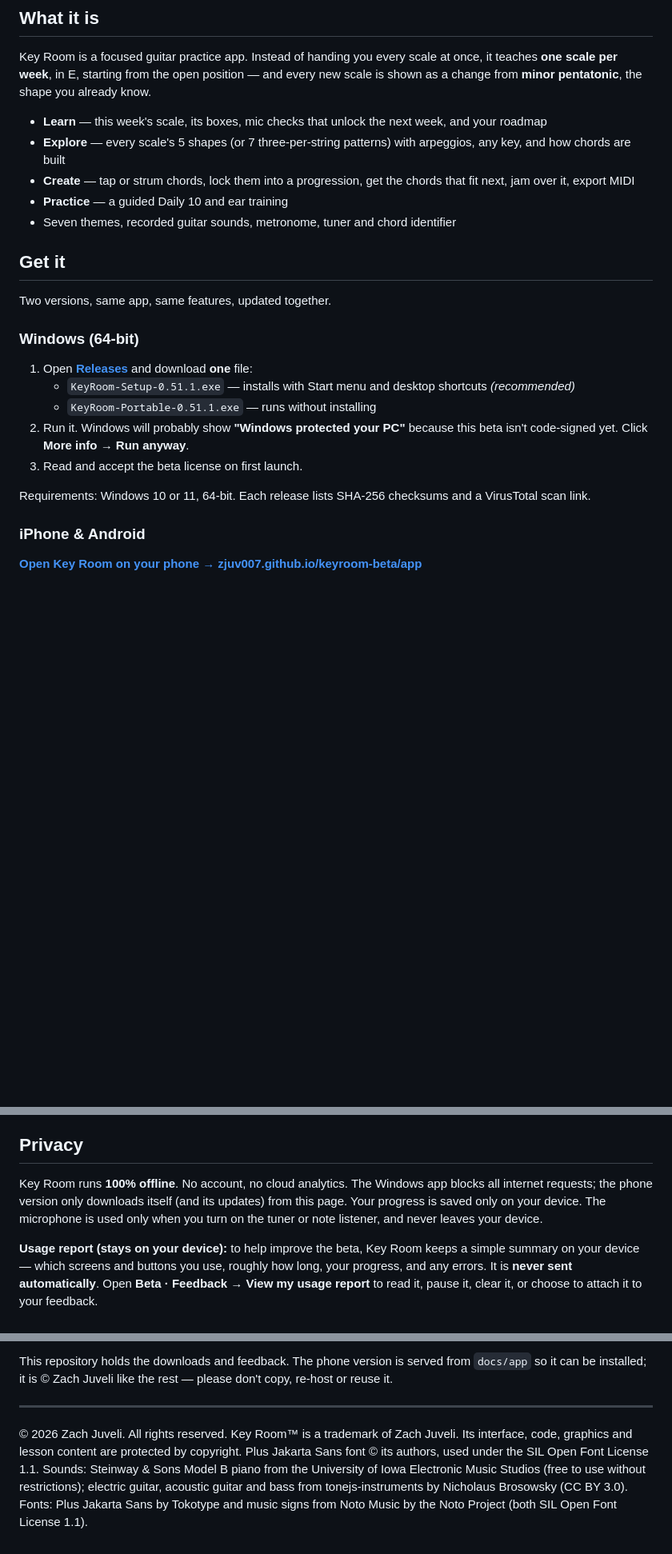
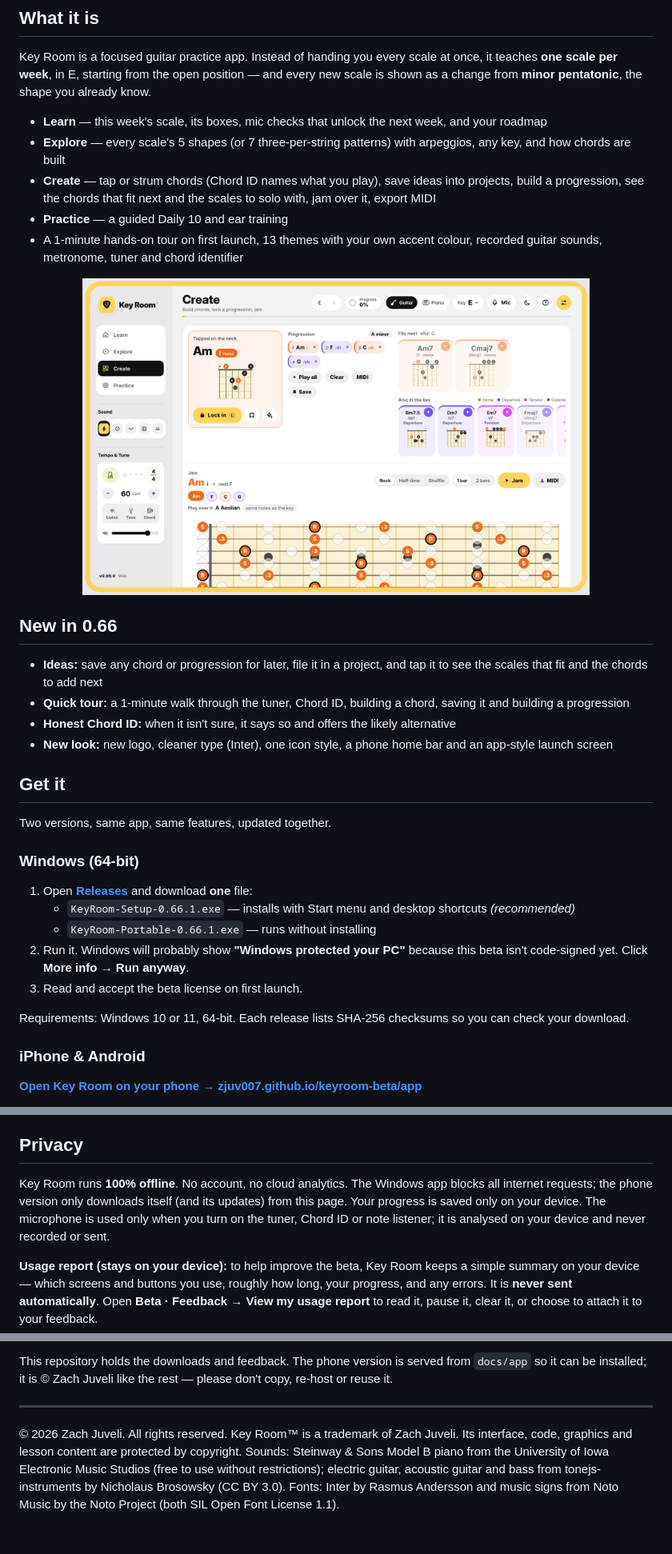
Before and after one commit to zjuv007/keyroom-beta, a Markdown page: README.md, 3 parts joined by grey strips. Shown at 80% size. Rendered like a GitHub page; pictures changed too: docs/screenshot-create.png (added); blank space fills up the shorter version.

Commit message:
0.66.1: refreshed page and phone app
New desktop, Create and phone screenshots; What's new; current feature
list, Windows file names, Chord ID privacy wording and Inter credit;
iPhone app rebuilt from keyroom-app 0.66.1.

Co-Authored-By: Claude Opus 5.5 <noreply@anthropic.com>
Claude-Session: https://claude.ai/code/session_01JL1o3HVNwzsS6aYDXPJJkg

```diff
--- a/README.md
+++ b/README.md
@@ -15,9 +15,18 @@ Key Room is a focused guitar practice app. Instead of handing you every scale at
 
 - **Learn** — this week's scale, its boxes, mic checks that unlock the next week, and your roadmap
 - **Explore** — every scale's 5 shapes (or 7 three-per-string patterns) with arpeggios, any key, and how chords are built
-- **Create** — tap or strum chords, lock them into a progression, get the chords that fit next, jam over it, export MIDI
+- **Create** — tap or strum chords (Chord ID names what you play), save ideas into projects, build a progression, see the chords that fit next and the scales to solo with, jam over it, export MIDI
 - **Practice** — a guided Daily 10 and ear training
-- Seven themes, recorded guitar sounds, metronome, tuner and chord identifier
+- A 1-minute hands-on tour on first launch, 13 themes with your own accent colour, recorded guitar sounds, metronome, tuner and chord identifier
+
+<p align="center"><img src="docs/screenshot-create.png" width="80%" alt="Create: a progression in A minor, the chords that fit next, and the scale to jam with"></p>
+
+## New in 0.66
+
+- **Ideas:** save any chord or progression for later, file it in a project, and tap it to see the scales that fit and the chords to add next
+- **Quick tour:** a 1-minute walk through the tuner, Chord ID, building a chord, saving it and building a progression
+- **Honest Chord ID:** when it isn't sure, it says so and offers the likely alternative
+- **New look:** new logo, cleaner type (Inter), one icon style, a phone home bar and an app-style launch screen
 
 ## Get it
 
@@ -26,12 +35,12 @@ Two versions, same app, same features, updated together.
 ### Windows (64-bit)
 
 1. Open **[Releases](../../releases/latest)** and download **one** file:
-   - `KeyRoom-Setup-0.51.1.exe` — installs with Start menu and desktop shortcuts *(recommended)*
-   - `KeyRoom-Portable-0.51.1.exe` — runs without installing
+   - `KeyRoom-Setup-0.66.1.exe` — installs with Start menu and desktop shortcuts *(recommended)*
+   - `KeyRoom-Portable-0.66.1.exe` — runs without installing
 2. Run it. Windows will probably show **"Windows protected your PC"** because this beta isn't code-signed yet. Click **More info → Run anyway**.
 3. Read and accept the beta license on first launch.
 
-Requirements: Windows 10 or 11, 64-bit. Each release lists SHA-256 checksums and a VirusTotal scan link.
+Requirements: Windows 10 or 11, 64-bit. Each release lists SHA-256 checksums so you can check your download.
 
 ### iPhone & Android
 
@@ -52,7 +61,7 @@ It opens full-screen from its own icon, works offline, and updates itself the ne
 
 ## Privacy
 
-Key Room runs **100% offline**. No account, no cloud analytics. The Windows app blocks all internet requests; the phone version only downloads itself (and its updates) from this page. Your progress is saved only on your device. The microphone is used only when you turn on the tuner or note listener, and never leaves your device.
+Key Room runs **100% offline**. No account, no cloud analytics. The Windows app blocks all internet requests; the phone version only downloads itself (and its updates) from this page. Your progress is saved only on your device. The microphone is used only when you turn on the tuner, Chord ID or note listener; it is analysed on your device and never recorded or sent.
 
 **Usage report (stays on your device):** to help improve the beta, Key Room keeps a simple summary on your device — which screens and buttons you use, roughly how long, your progress, and any errors. It is **never sent automatically**. Open **Beta · Feedback → View my usage report** to read it, pause it, clear it, or choose to attach it to your feedback.
 
@@ -67,6 +76,5 @@ This repository holds the downloads and feedback. The phone version is served fr
 ---
 
 © 2026 Zach Juveli. All rights reserved. Key Room™ is a trademark of Zach Juveli. Its interface, code, graphics and lesson content are protected by copyright.
-Plus Jakarta Sans font © its authors, used under the SIL Open Font License 1.1.
 Sounds: Steinway & Sons Model B piano from the University of Iowa Electronic Music Studios (free to use without restrictions); electric guitar, acoustic guitar and bass from tonejs-instruments by Nicholaus Brosowsky (CC BY 3.0).
-Fonts: Plus Jakarta Sans by Tokotype and music signs from Noto Music by the Noto Project (both SIL Open Font License 1.1).
+Fonts: Inter by Rasmus Andersson and music signs from Noto Music by the Noto Project (both SIL Open Font License 1.1).
```
Also changed, not shown: other parts of README.md (+1 -1 lines), docs/screenshot-phone.png (added), docs/screenshot.png, 8 other files.
